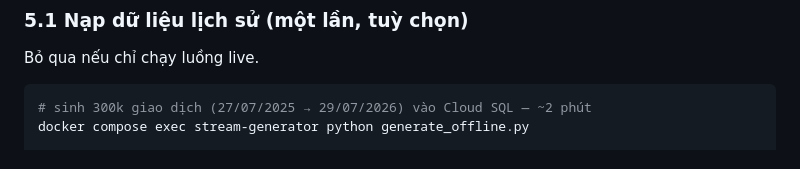
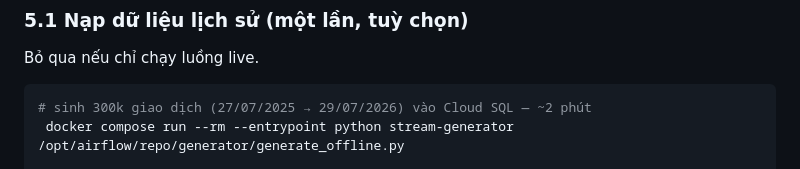
Before and after one commit to vuniem131104/fraud-detection, a Markdown page: README.md, the part around one of its changes. Drawn GitHub-style.

````diff
--- a/README.md
+++ b/README.md
@@ -275,7 +275,7 @@ Bỏ qua nếu chỉ chạy luồng live.
 
 ```bash
 # sinh 300k giao dịch (27/07/2025 → 29/07/2026) vào Cloud SQL — ~2 phút
-docker compose exec stream-generator python generate_offline.py
+ docker compose run --rm --entrypoint python stream-generator /opt/airflow/repo/generator/generate_offline.py
 
 # export cả năm ra GCS source
 docker compose exec airflow-scheduler bash -lc \
````
Also changed, not shown: other parts of README.md (+1 -1 lines).
